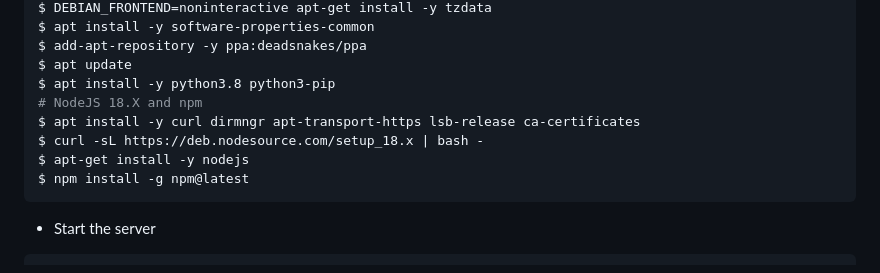
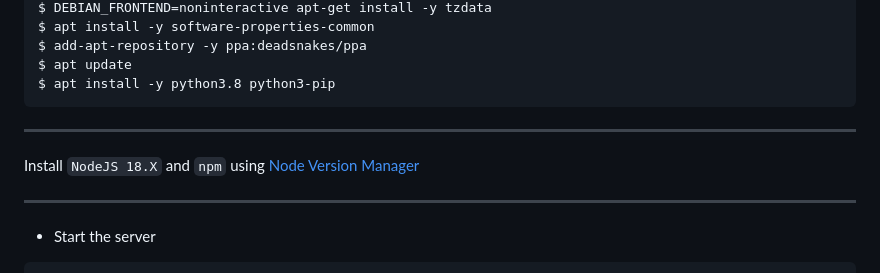
Before and after one commit to Md-Sazzad-Ahsan/Collab, a Markdown page: README.md, the part around the change. GitHub-like rendering.

````diff
--- a/README.md
+++ b/README.md
@@ -173,12 +173,13 @@ $ apt install -y software-properties-common
 $ add-apt-repository -y ppa:deadsnakes/ppa
 $ apt update
 $ apt install -y python3.8 python3-pip
-# NodeJS 18.X and npm
-$ apt install -y curl dirmngr apt-transport-https lsb-release ca-certificates
-$ curl -sL https://deb.nodesource.com/setup_18.x | bash -
-$ apt-get install -y nodejs
-$ npm install -g npm@latest
 ```
+
+---
+
+Install `NodeJS 18.X` and `npm` using [Node Version Manager](https://docs.mirotalk.com/nvm/nvm/)
+
+---
 
 -   Start the server
 
````
